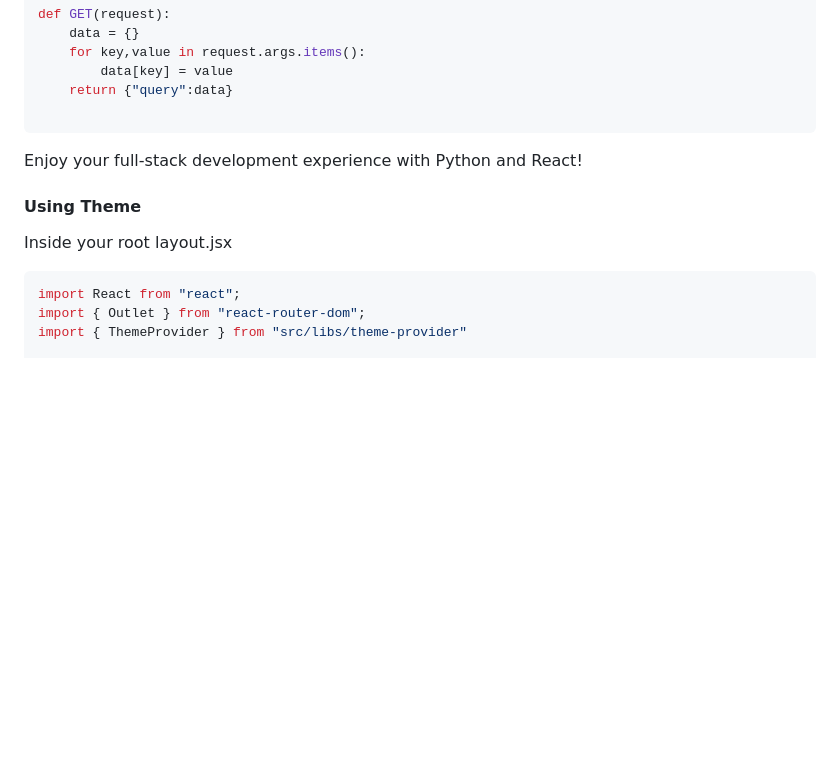
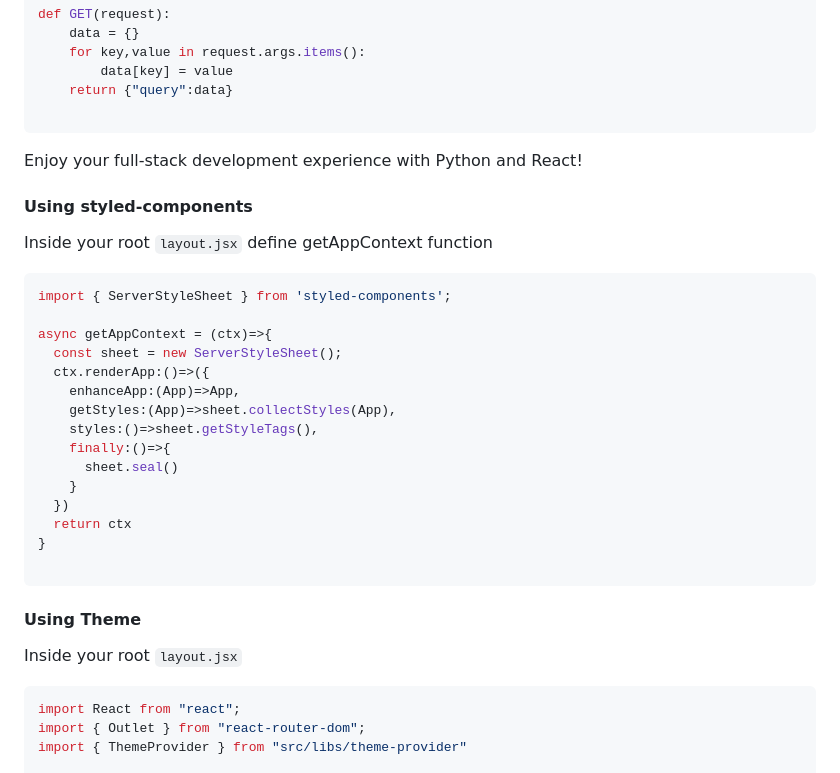
Before and after one commit to py-react/ginger-js, a Markdown page: readme.md, the part around one of its changes. Rendered like a GitHub page; blank space fills up the shorter version.

Commit message:
styled-components server side get styles

````diff
--- a/readme.md
+++ b/readme.md
@@ -254,8 +254,30 @@ def GET(request):
 
 Enjoy your full-stack development experience with Python and React!
 
+#### Using styled-components
+Inside your root `layout.jsx` define getAppContext function
+
+```jsx
+import { ServerStyleSheet } from 'styled-components';
+
+async getAppContext = (ctx)=>{
+  const sheet = new ServerStyleSheet();
+  ctx.renderApp:()=>({
+    enhanceApp:(App)=>App,
+    getStyles:(App)=>sheet.collectStyles(App),
+    styles:()=>sheet.getStyleTags(),
+    finally:()=>{
+      sheet.seal()
+    }
+  })
+  return ctx
+}
+
+```
+
+
 #### Using Theme
-Inside your root layout.jsx
+Inside your root `layout.jsx`
 
 ```jsx
 import React from "react";
````
Also changed, not shown: other parts of readme.md (+1 -1 lines).
